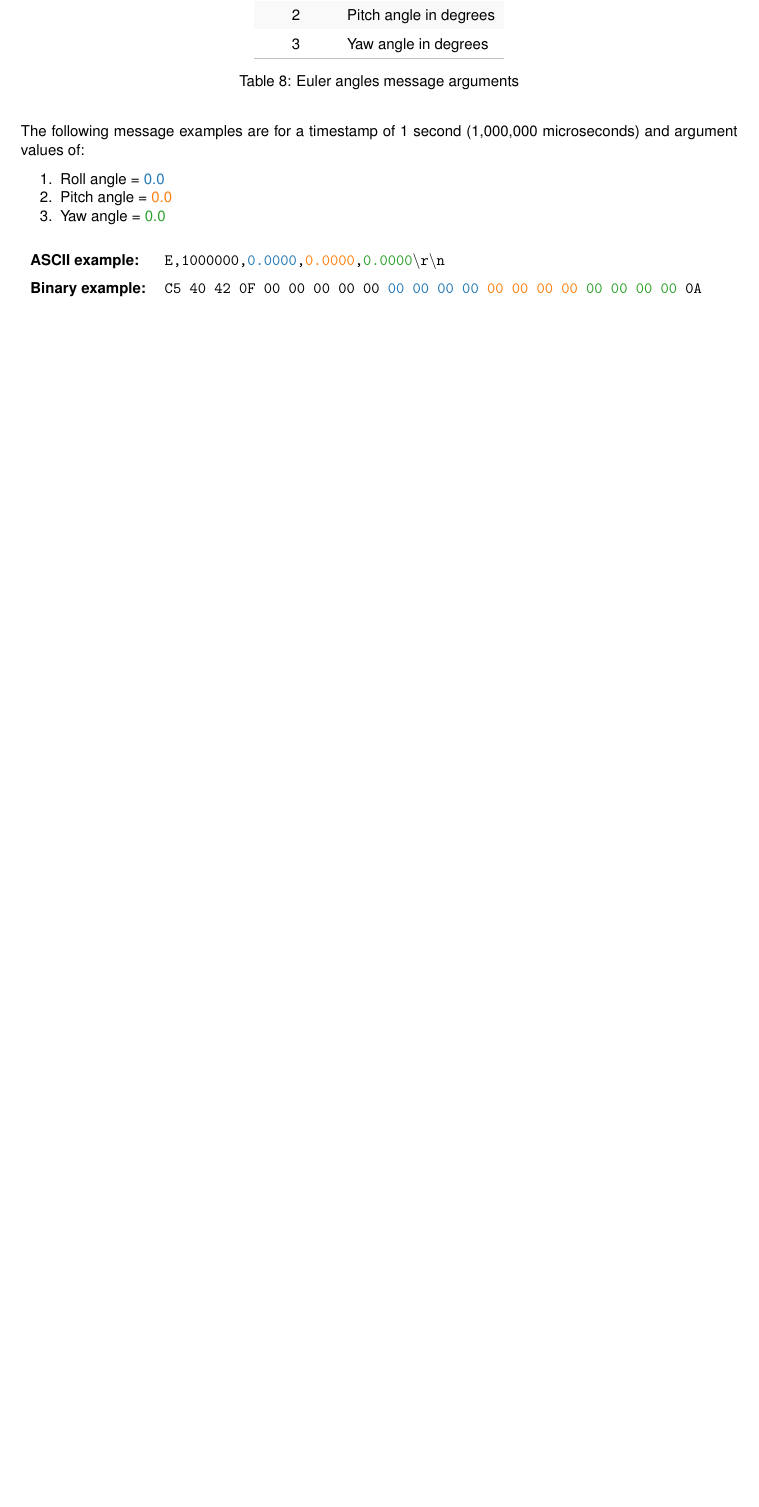
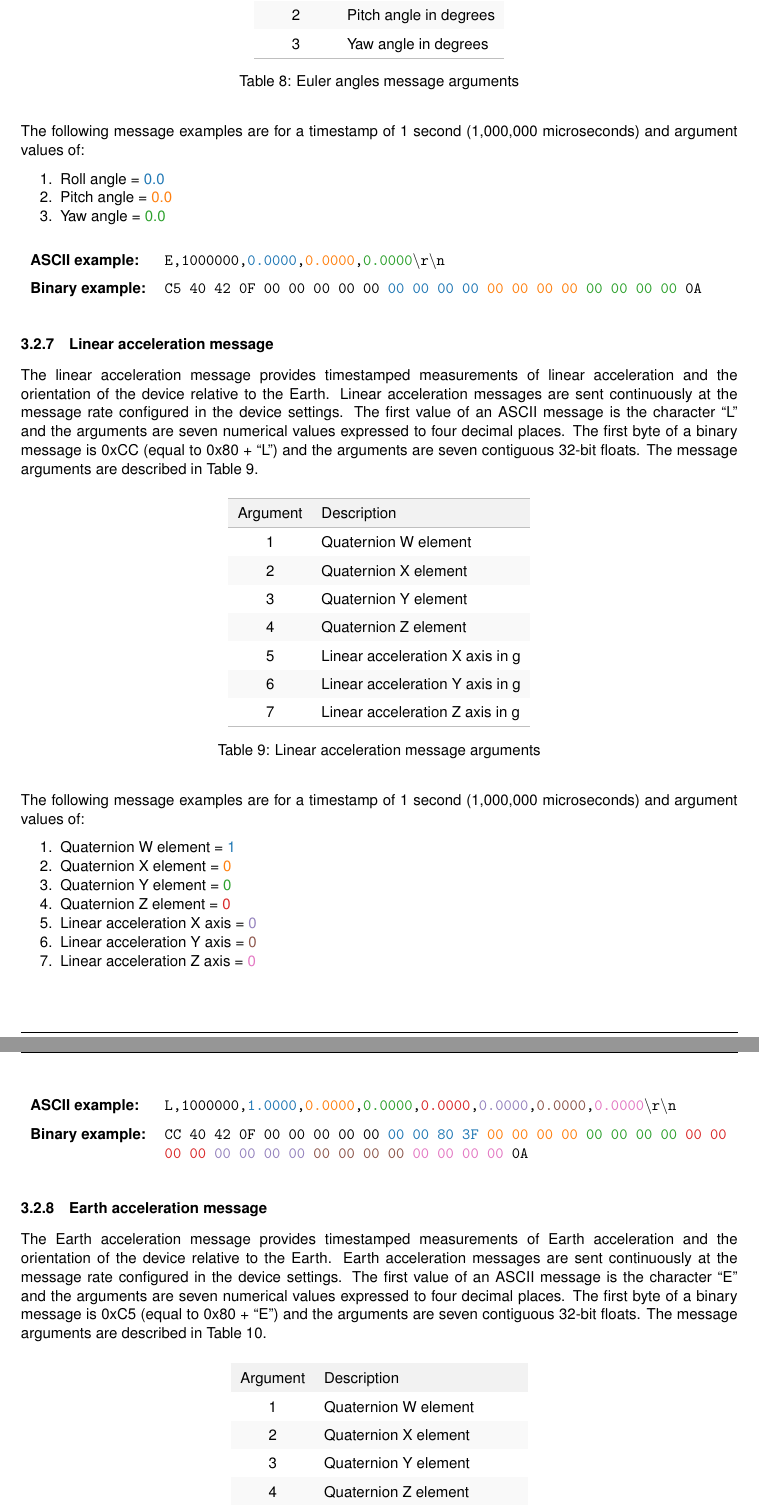
Before and after one commit to xioTechnologies/x-IMU3-User-Manual, a LaTeX document (main.tex, which reads Sections/communicationProtocol.tex): part of page 14 of 36 before the commit and two parts of pages 14 and 15 of 38 after it, the two joined at a grey line, cut so that both start at the same text, the shorter picture padded with empty space. Compiled offline with pdfLaTeX.

Commit message:
Add linear acceleration and Earth acceleration data messages

```diff
--- a/Sections/communicationProtocol.tex
+++ b/Sections/communicationProtocol.tex
@@ -415,3 +415,73 @@ The Euler angles message provides timestamped measurements of the orientation of
     \dataMessageExample
 \endgroup
 
+\subsubsection{Linear acceleration message}
+
+The linear acceleration message provides timestamped measurements of linear acceleration and the orientation of the device relative to the Earth.  Linear acceleration messages are sent continuously at the message rate configured in the device settings.  The first value of an \ac{ASCII} message is the character \enquote{L} and the arguments are seven numerical values expressed to four decimal places.  The first byte of a binary message is 0xCC (equal to 0x80 + \enquote{L}) and the arguments are seven contiguous 32-bit floats.  The message arguments are described in \Fref{tab:linearAccelerationMessageArguments}.
+
+\begingroup
+    \def\tempArgumentA{Quaternion W element}
+    \def\tempArgumentB{Quaternion X element}
+    \def\tempArgumentC{Quaternion Y element}
+    \def\tempArgumentD{Quaternion Z element}
+    \def\tempArgumentE{Linear acceleration X axis in g}
+    \def\tempArgumentF{Linear acceleration Y axis in g}
+    \def\tempArgumentG{Linear acceleration Z axis in g}
+    \def\tempCaption{Linear acceleration message arguments}
+    \def\tempLabel{tab:linearAccelerationMessageArguments}
+    \dataMessageTable
+    {Linear acceleration message arguments}
+    {tab:linearAccelerationMessageArguments}
+\endgroup
+
+\begingroup
+    \def\tempNameA{Quaternion W element}
+    \def\tempNameB{Quaternion X element}
+    \def\tempNameC{Quaternion Y element}
+    \def\tempNameD{Quaternion Z element}
+    \def\tempNameE{Linear acceleration X axis}
+    \def\tempNameF{Linear acceleration Y axis}
+    \def\tempNameG{Linear acceleration Z axis}
+    \def\tempValueA{1}
+    \def\tempValueB{0}
+    \def\tempValueC{0}
+    \def\tempValueD{0}
+    \def\tempValueE{0}
+    \def\tempValueF{0}
+    \def\tempValueG{0}
+    \def\tempAsciiFirst{L}
+    \def\tempAsciiA{1.0000}
+    \def\tempAsciiB{0.0000}
+    \def\tempAsciiC{0.0000}
+    \def\tempAsciiD{0.0000}
+    \def\tempAsciiE{0.0000}
+    \def\tempAsciiF{0.0000}
+    \def\tempAsciiG{0.0000}
+    \def\tempBinaryFirst{CC}
+    \def\tempBinaryA{00 00 80 3F}
+    \def\tempBinaryB{00 00 00 00}
+    \def\tempBinaryC{00 00 00 00}
+    \def\tempBinaryD{00 00 00 00}
+    \def\tempBinaryE{00 00 00 00}
+    \def\tempBinaryF{00 00 00 00}
+    \def\tempBinaryG{00 00 00 00}
+    \dataMessageExample
+\endgroup
+
+\subsubsection{Earth acceleration message}
+
+The Earth acceleration message provides timestamped measurements of Earth acceleration and the orientation of the device relative to the Earth.  Earth acceleration messages are sent continuously at the message rate configured in the device settings.  The first value of an \ac{ASCII} message is the character \enquote{E} and the arguments are seven numerical values expressed to four decimal places.  The first byte of a binary message is 0xC5 (equal to 0x80 + \enquote{E}) and the arguments are seven contiguous 32-bit floats.  The message arguments are described in \Fref{tab:earthAccelerationMessageArguments}.
+
+\begingroup
+    \def\tempArgumentA{Quaternion W element}
+    \def\tempArgumentB{Quaternion X element}
+    \def\tempArgumentC{Quaternion Y element}
+    \def\tempArgumentD{Quaternion Z element}
+    \def\tempArgumentE{Earth acceleration X axis in g}
+    \def\tempArgumentF{Earth acceleration Y axis in g}
+    \def\tempArgumentG{Earth acceleration Z axis in g}
+    \def\tempCaption{Earth acceleration message arguments}
+    \def\tempLabel{tab:earthAccelerationMessageArguments}
+    \dataMessageTable
+    {Earth acceleration message arguments}
+    {tab:earthAccelerationMessageArguments}
@@ -418,3 +514,13 @@ The Euler angles message provides timestamped measurements of the orientation of
+    \def\tempBinaryA{00 00 80 3F}
+    \def\tempBinaryB{00 00 00 00}
+    \def\tempBinaryC{00 00 00 00}
+    \def\tempBinaryD{00 00 00 00}
+    \def\tempBinaryE{00 00 00 00}
+    \def\tempBinaryF{00 00 00 00}
+    \def\tempBinaryG{00 00 00 00}
+    \dataMessageExample
+\endgroup
+
 \subsubsection{Pressure message}
 
 The pressure message provides timestamped barometric pressure and altitude measurements.  Pressure messages are sent continuously at the message rate configured in the device settings.  The first value of an \ac{ASCII} message is the character \enquote{P} and the arguments are two numerical values expressed to four decimal places.  The first byte of a binary message is 0xD0 (equal to 0x80 + \enquote{P}) and the arguments are two contiguous 32-bit floats.  The message arguments are described in \Fref{tab:pressureMessageArguments}.
```
Also changed, not shown: Sections/overview.tex (+2 -1 lines), Sections/communicationProtocol.tex (26 more changed lines).
